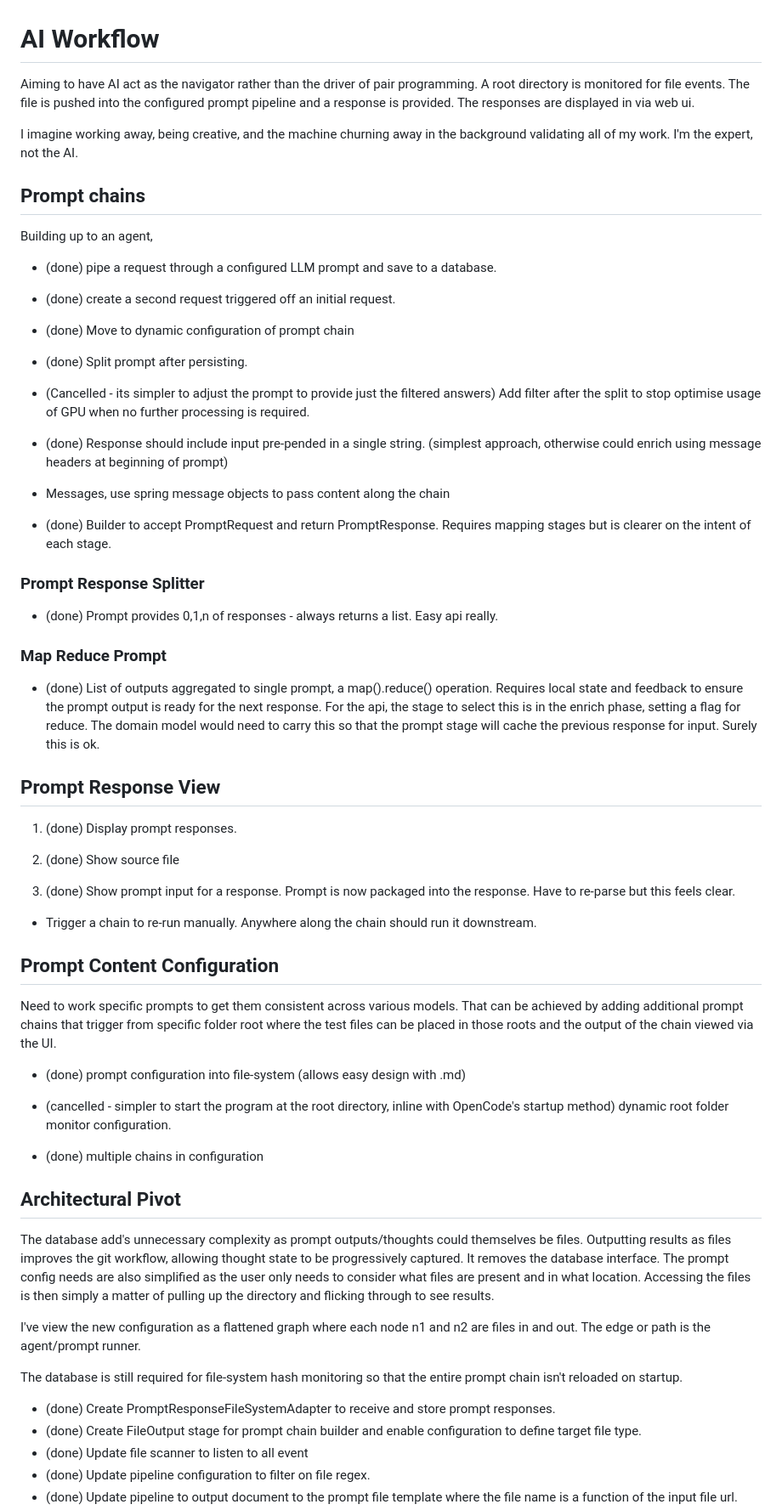
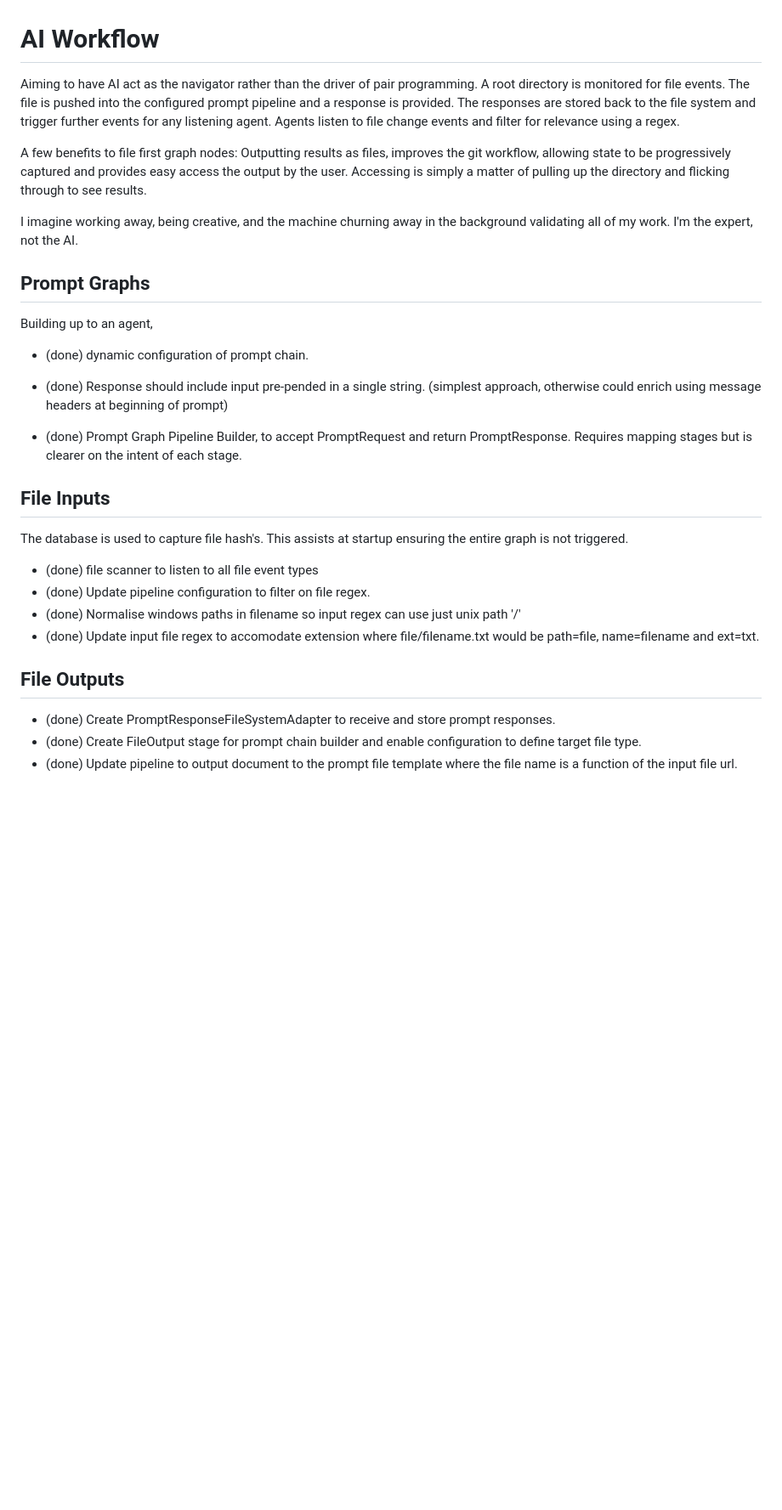
Before and after one commit to HaydenDekker/ai-workflow, a Markdown page: README.md, the part around one of its changes. Shown at 85% size. Drawn GitHub-style; blank space fills up the shorter version.

```diff
--- a/README.md
+++ b/README.md
@@ -1,70 +1,32 @@
 # AI Workflow
 
-Aiming to have AI act as the navigator rather than the driver of pair programming. A root directory is monitored for file events. The file is pushed into the configured prompt pipeline and a response is provided. The responses are displayed in via web ui.
+Aiming to have AI act as the navigator rather than the driver of pair programming. A root directory is monitored for file events. The file is pushed into the configured prompt pipeline and a response is provided. The responses are stored back to the file system and trigger further events for any listening agent. Agents listen to file change events and filter for relevance using a regex.
+
+A few benefits to file first graph nodes: Outputting results as files, improves the git workflow, allowing state to be progressively captured and provides easy access the output by the user. Accessing is simply a matter of pulling up the directory and flicking through to see results.
 
 I imagine working away, being creative, and the machine churning away in the background validating all of my work. I'm the expert, not the AI.
 
-## Prompt chains
+## Prompt Graphs
 
 Building up to an agent,
 
-- (done) pipe a request through a configured LLM prompt and save to a database.
-
-- (done) create a second request triggered off an initial request.
-
-- (done) Move to dynamic configuration of prompt chain
-
-- (done) Split prompt after persisting.
-
-- (Cancelled - its simpler to adjust the prompt to provide just the filtered answers) Add filter after the split to stop optimise usage of GPU when no further processing is required.
+- (done) dynamic configuration of prompt chain.
 
 - (done) Response should include input pre-pended in a single string. (simplest approach, otherwise could enrich using message headers at beginning of prompt)
 
-- Messages, use spring message objects to pass content along the chain
+- (done) Prompt Graph Pipeline Builder, to accept PromptRequest and return PromptResponse. Requires mapping stages but is clearer on the intent of each stage.
 
-- (done) Builder to accept PromptRequest and return PromptResponse. Requires mapping stages but is clearer on the intent of each stage.
+## File Inputs
 
-### Prompt Response Splitter
+The database is used to capture file hash's. This assists at startup ensuring the entire graph is not triggered.
 
-- (done) Prompt provides 0,1,n of responses - always returns a list. Easy api really.
+- (done) file scanner to listen to all file event types
+- (done) Update pipeline configuration to filter on file regex.
+- (done) Normalise windows paths in filename so input regex can use just unix path '/'
+- (done) Update input file regex to accomodate extension where file/filename.txt would be path=file, name=filename and ext=txt.
 
-### Map Reduce Prompt
-
- - (done) List of outputs aggregated to single prompt, a map().reduce() operation. Requires local state and feedback to ensure the prompt output is ready for the next response. For the api, the stage to select this is in the enrich phase, setting a flag for reduce. The domain model would need to carry this so that the prompt stage will cache the previous response for input. Surely this is ok.
-
-## Prompt Response View
-
-1. (done) Display prompt responses.
-
-2. (done) Show source file
-
-3. (done) Show prompt input for a response. Prompt is now packaged into the response. Have to re-parse but this feels clear.
-
-- Trigger a chain to re-run manually. Anywhere along the chain should run it downstream.
-
-## Prompt Content Configuration
-
-Need to work specific prompts to get them consistent across various models.
-That can be achieved by adding additional prompt chains that trigger from
-specific folder root where the test files can be placed in those roots and
-the output of the chain viewed via the UI.
-
-- (done) prompt configuration into file-system (allows easy design with .md)
-
-- (cancelled - simpler to start the program at the root directory, inline with OpenCode's startup method) dynamic root folder monitor configuration.
-
-- (done) multiple chains in configuration
-
-## Architectural Pivot
-
-The database add's unnecessary complexity as prompt outputs/thoughts could themselves be files. Outputting results as files improves the git workflow, allowing thought state to be progressively captured. It removes the database interface. The prompt config needs are also simplified as the user only needs to consider what files are present and in what location. Accessing the files is then simply a matter of pulling up the directory and flicking through to see results.
-
-I've view the new configuration as a flattened graph where each node n1 and n2 are files in and out. The edge or path is the agent/prompt runner.
-
-The database is still required for file-system hash monitoring so that the entire prompt chain isn't reloaded on startup.
+## File Outputs
 
 - (done) Create PromptResponseFileSystemAdapter to receive and store prompt responses.
 - (done) Create FileOutput stage for prompt chain builder and enable configuration to define target file type.
-- (done) Update file scanner to listen to all event
-- (done) Update pipeline configuration to filter on file regex.
 - (done) Update pipeline to output document to the prompt file template where the file name is a function of the input file url.
```
Also changed, not shown: other parts of README.md (+33 -14 lines).
